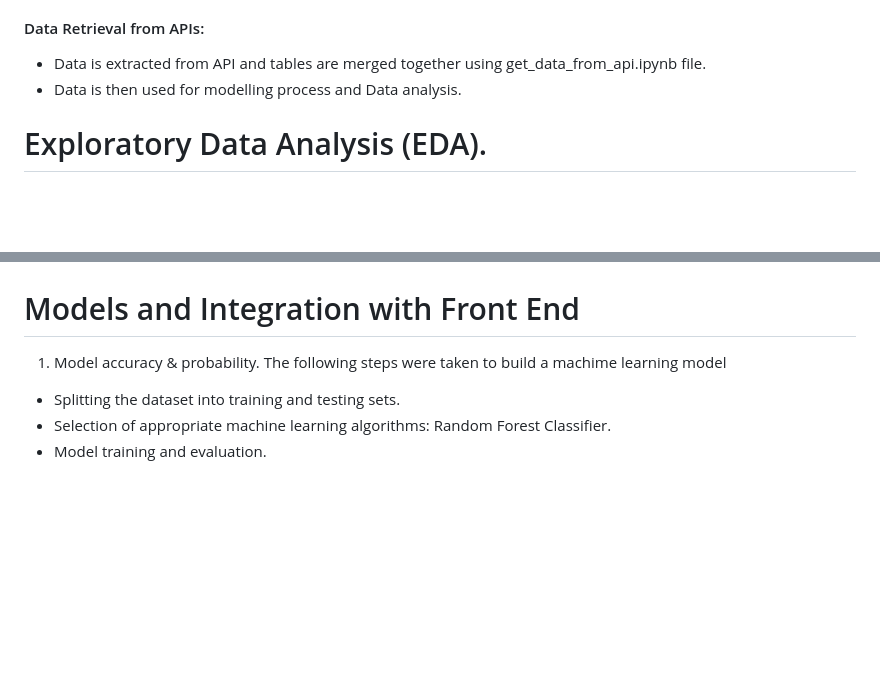
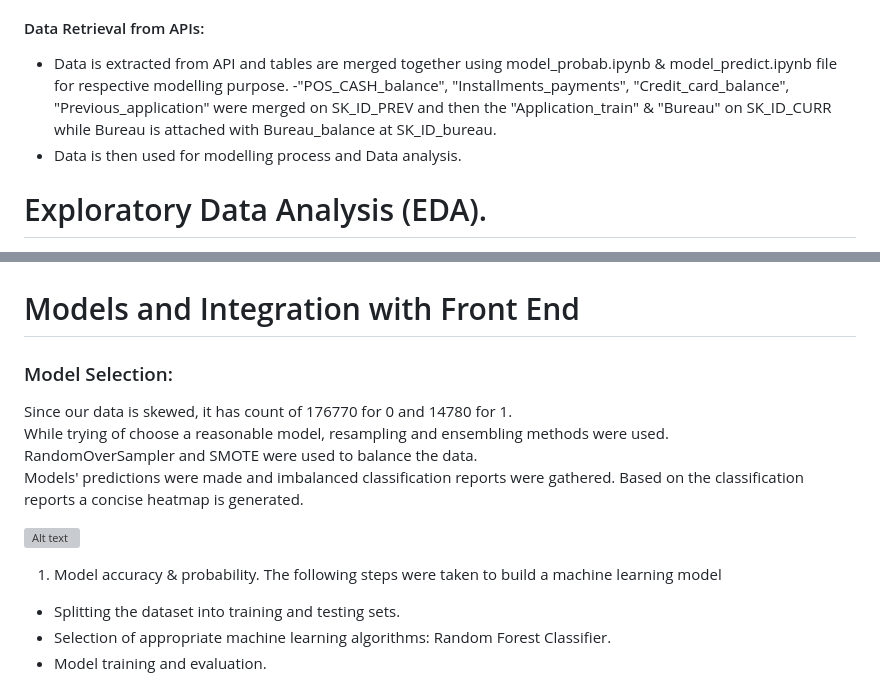
Before and after one commit to callmidrey/Project-4--Group-3, a Markdown page: README.md, 2 parts joined by grey strips. Rendered like a GitHub page; blank space fills up the shorter version; grey boxes are pictures that could not be loaded.

```diff
--- a/README.md
+++ b/README.md
@@ -62,7 +66,8 @@ below is list of APIs:<br>
 </ul>
 
 #### Data Retrieval from APIs:<br>
-- Data is extracted from API and tables are merged together using get_data_from_api.ipynb file.
+- Data is extracted from API and tables are merged together using model_probab.ipynb & model_predict.ipynb file for respective modelling purpose.
+-"POS_CASH_balance", "Installments_payments", "Credit_card_balance", "Previous_application" were merged on SK_ID_PREV and then the "Application_train" & "Bureau" on SK_ID_CURR while Bureau is attached with Bureau_balance at SK_ID_bureau.
 - Data is then used for modelling process and Data analysis.
 
 # Exploratory Data Analysis (EDA).
@@ -79,8 +84,17 @@ Correlational Analysis of some featues and its heatmap created to show relations
 ![alt text](image-6.png)
 ![alt text](image-7.png)
 
-# Models and Integration with Front End
-1. Model accuracy & probability. The following steps were taken to build a machime learning model
+# Models and Integration with Front End <br>
+### Model Selection:
+Since our data is skewed, it has count of 176770 for 0  and 14780 for 1.<br>
+While trying of choose a reasonable model, resampling and ensembling methods were used.<br>
+RandomOverSampler and SMOTE were used to balance the data.<br>
+Models' predictions were made and imbalanced classification reports were gathered.
+Based on the classification reports a concise heatmap is generated.
+
+![Alt text](Model_viz_3)
+
+1. Model accuracy & probability. The following steps were taken to build a machine learning model
 - Splitting the dataset into training and testing sets.
 - Selection of appropriate machine learning algorithms: Random Forest Classifier.
 - Model training and evaluation.
```
Also changed, not shown: other parts of README.md (+5 -1 lines).
